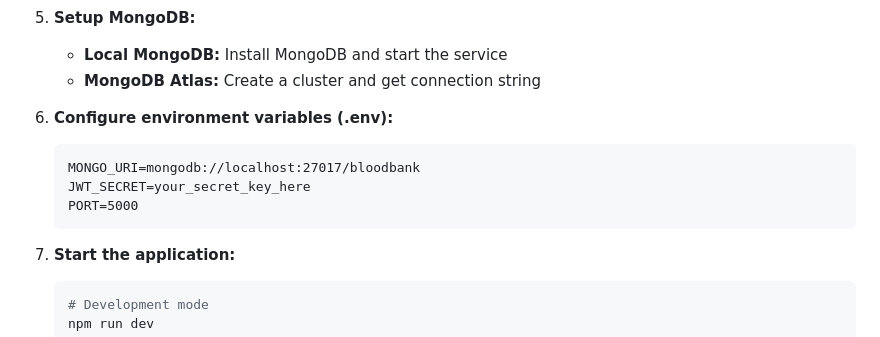
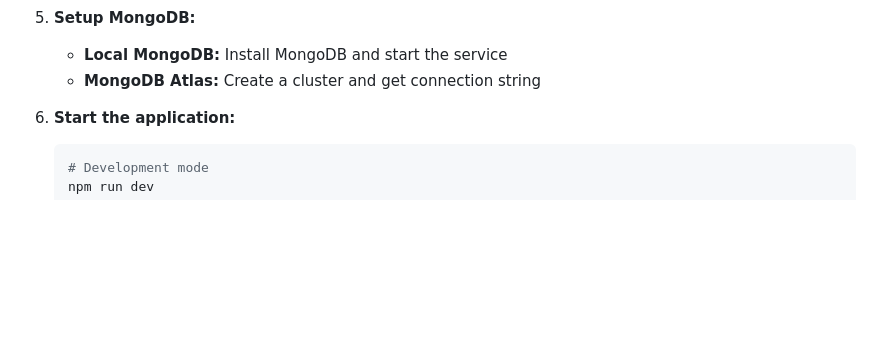
Before and after one commit to aprajita-gupta/fido, a Markdown page: README.md, the part around the change. GitHub-like rendering; blank space fills up the shorter version.

````diff
--- a/README.md
+++ b/README.md
@@ -41,12 +41,6 @@
    - **Local MongoDB:** Install MongoDB and start the service
    - **MongoDB Atlas:** Create a cluster and get connection string
 
-6. **Configure environment variables (.env):**
-   ```
-   MONGO_URI=mongodb://localhost:27017/bloodbank
-   JWT_SECRET=your_secret_key_here
-   PORT=5000
-   ```
 
 7. **Start the application:**
    ```bash
````
